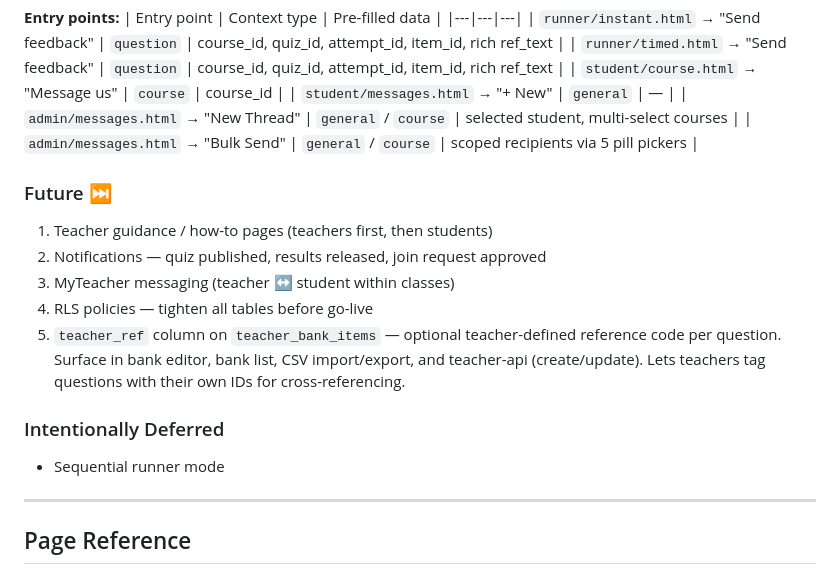
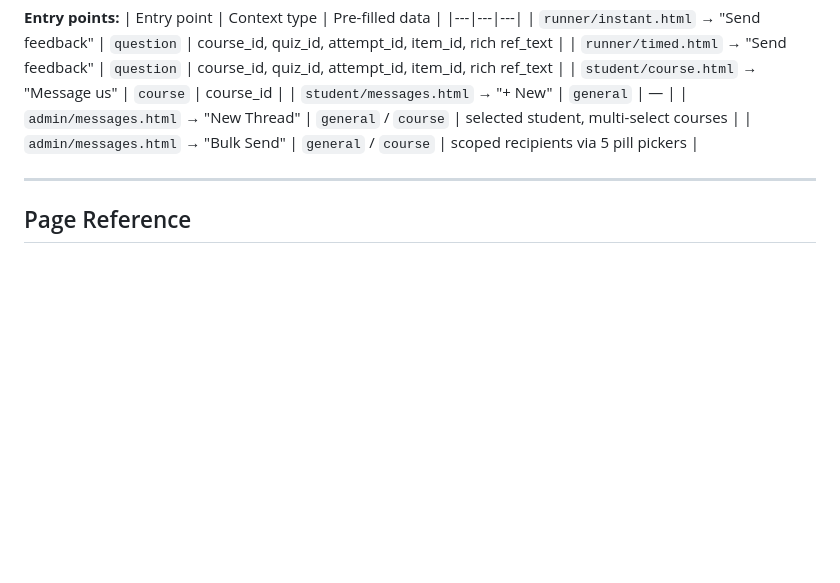
Before and after one commit to qacademynurseshub-svg/qacademy, a Markdown page: README.md, the part around the change. GitHub-like rendering; blank space fills up the shorter version.

```diff
--- a/README.md
+++ b/README.md
@@ -212,16 +212,6 @@ Thread-based messaging system between admin and students.
 | `student/messages.html` → "+ New" | `general` | — |
 | `admin/messages.html` → "New Thread" | `general` / `course` | selected student, multi-select courses |
 | `admin/messages.html` → "Bulk Send" | `general` / `course` | scoped recipients via 5 pill pickers |
-
-### Future ⏭️
-1. Teacher guidance / how-to pages (teachers first, then students)
-2. Notifications — quiz published, results released, join request approved
-3. MyTeacher messaging (teacher ↔ student within classes)
-4. RLS policies — tighten all tables before go-live
-5. `teacher_ref` column on `teacher_bank_items` — optional teacher-defined reference code per question. Surface in bank editor, bank list, CSV import/export, and teacher-api (create/update). Lets teachers tag questions with their own IDs for cross-referencing.
-
-### Intentionally Deferred
-- Sequential runner mode
 
 ---
 
```
Also changed, not shown: BUILD_LIST.md (added, +12 -0 lines), CLAUDE.md (added, +16 -0 lines).
